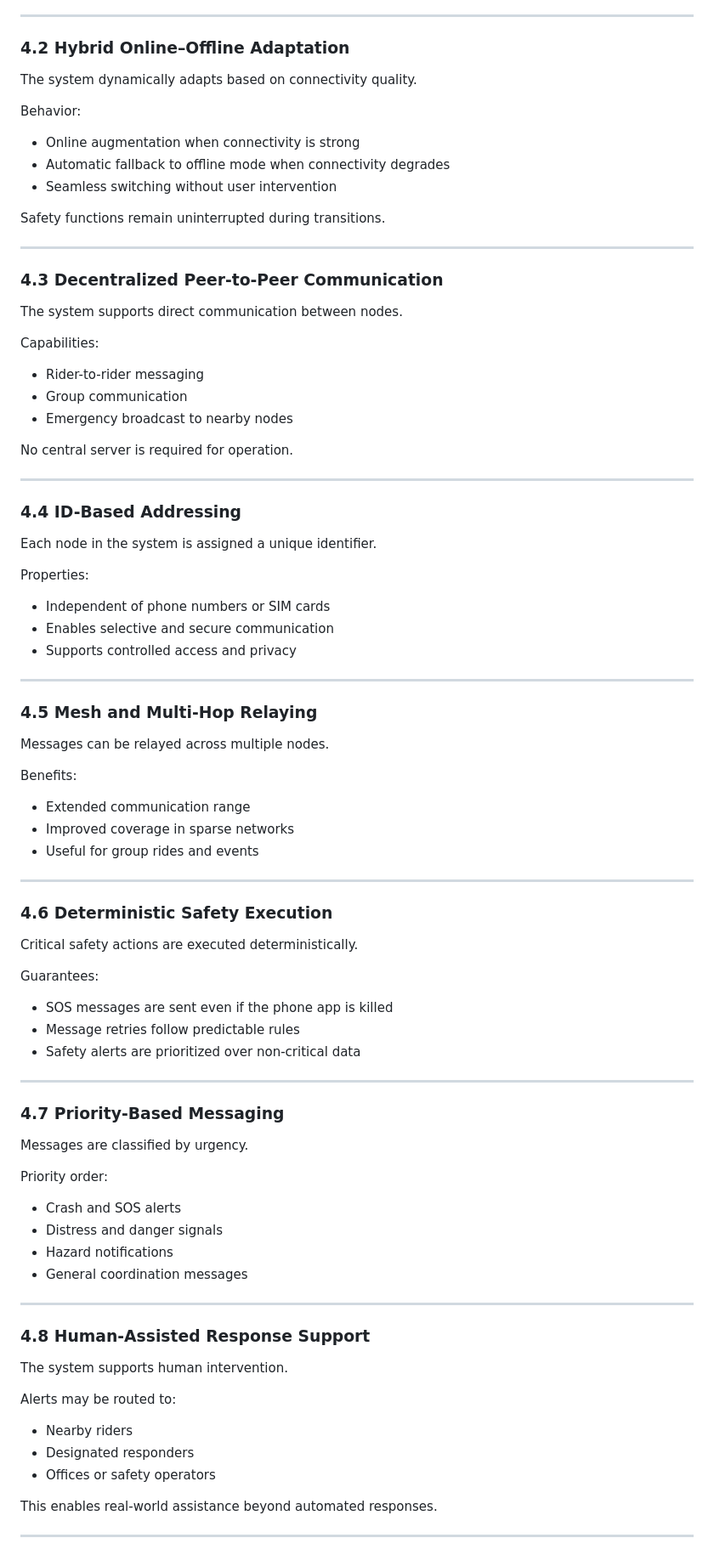
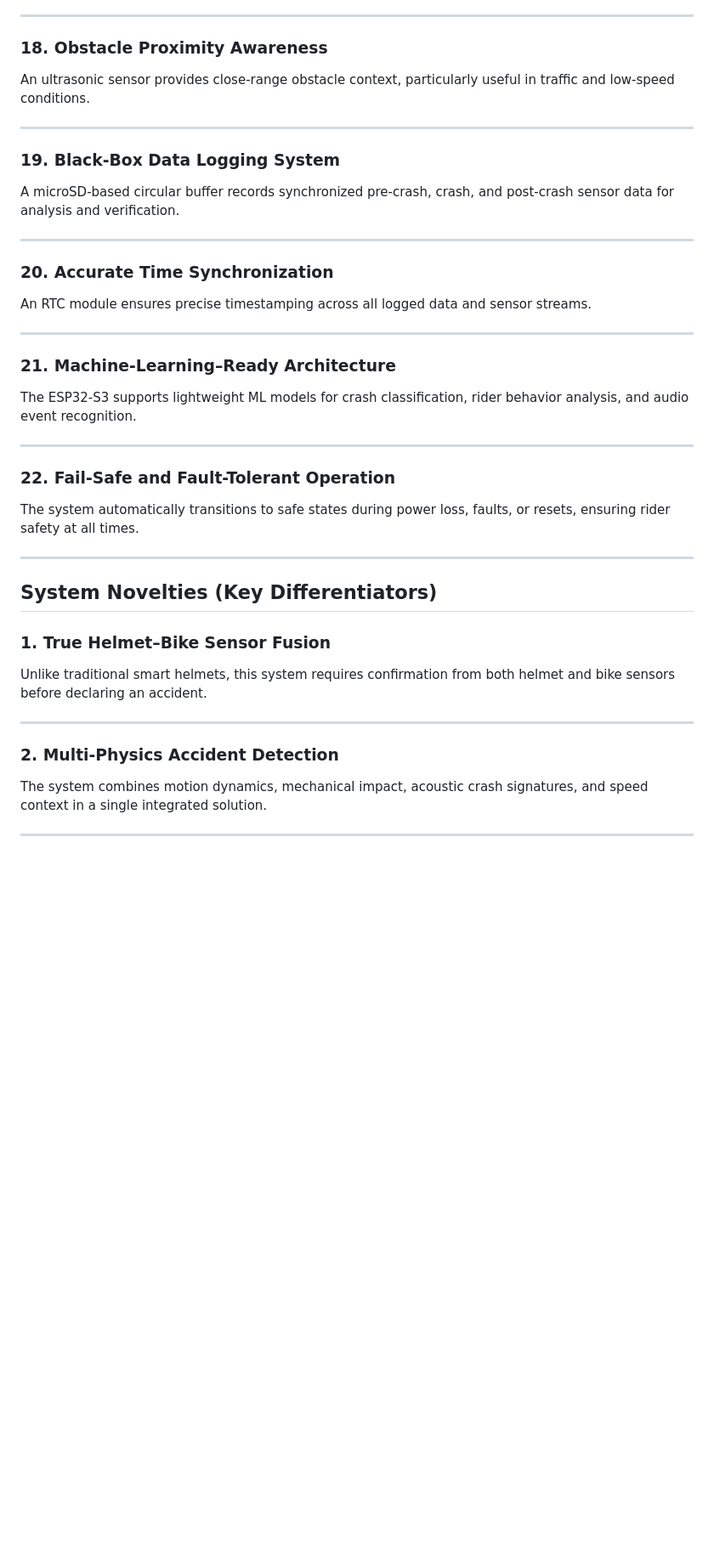
Before and after one commit to chetancsk616/Safety-System-using-Smart-Helmet, a Markdown page: features_overview.md, the part around one of its changes. Shown at 85% size. GitHub-like rendering; blank space fills up the shorter version.

```diff
--- a/features_overview.md
+++ b/features_overview.md
@@ -242,87 +109,40 @@ Characteristics:
 
 ---
 
-### 4.2 Hybrid Online–Offline Adaptation
-
-The system dynamically adapts based on connectivity quality.
-
-Behavior:
-- Online augmentation when connectivity is strong
-- Automatic fallback to offline mode when connectivity degrades
-- Seamless switching without user intervention
-
-Safety functions remain uninterrupted during transitions.
+### 18. Obstacle Proximity Awareness
+An ultrasonic sensor provides close-range obstacle context, particularly useful in traffic and low-speed conditions.
 
 ---
 
-### 4.3 Decentralized Peer-to-Peer Communication
-
-The system supports direct communication between nodes.
-
-Capabilities:
-- Rider-to-rider messaging
-- Group communication
-- Emergency broadcast to nearby nodes
-
-No central server is required for operation.
+### 19. Black-Box Data Logging System
+A microSD-based circular buffer records synchronized pre-crash, crash, and post-crash sensor data for analysis and verification.
 
 ---
 
-### 4.4 ID-Based Addressing
-
-Each node in the system is assigned a unique identifier.
-
-Properties:
-- Independent of phone numbers or SIM cards
-- Enables selective and secure communication
-- Supports controlled access and privacy
+### 20. Accurate Time Synchronization
+An RTC module ensures precise timestamping across all logged data and sensor streams.
 
 ---
 
-### 4.5 Mesh and Multi-Hop Relaying
-
-Messages can be relayed across multiple nodes.
-
-Benefits:
-- Extended communication range
-- Improved coverage in sparse networks
-- Useful for group rides and events
+### 21. Machine-Learning–Ready Architecture
+The ESP32-S3 supports lightweight ML models for crash classification, rider behavior analysis, and audio event recognition.
 
 ---
 
-### 4.6 Deterministic Safety Execution
-
-Critical safety actions are executed deterministically.
-
-Guarantees:
-- SOS messages are sent even if the phone app is killed
-- Message retries follow predictable rules
-- Safety alerts are prioritized over non-critical data
+### 22. Fail-Safe and Fault-Tolerant Operation
+The system automatically transitions to safe states during power loss, faults, or resets, ensuring rider safety at all times.
 
 ---
 
-### 4.7 Priority-Based Messaging
+## System Novelties (Key Differentiators)
 
-Messages are classified by urgency.
-
-Priority order:
-- Crash and SOS alerts
-- Distress and danger signals
-- Hazard notifications
-- General coordination messages
+### 1. True Helmet–Bike Sensor Fusion
+Unlike traditional smart helmets, this system requires confirmation from both helmet and bike sensors before declaring an accident.
 
 ---
 
-### 4.8 Human-Assisted Response Support
-
-The system supports human intervention.
-
-Alerts may be routed to:
-- Nearby riders
-- Designated responders
-- Offices or safety operators
-
-This enables real-world assistance beyond automated responses.
+### 2. Multi-Physics Accident Detection
+The system combines motion dynamics, mechanical impact, acoustic crash signatures, and speed context in a single integrated solution.
 
 ---
 
```
Also changed, not shown: other parts of features_overview.md (+87 -214 lines).
